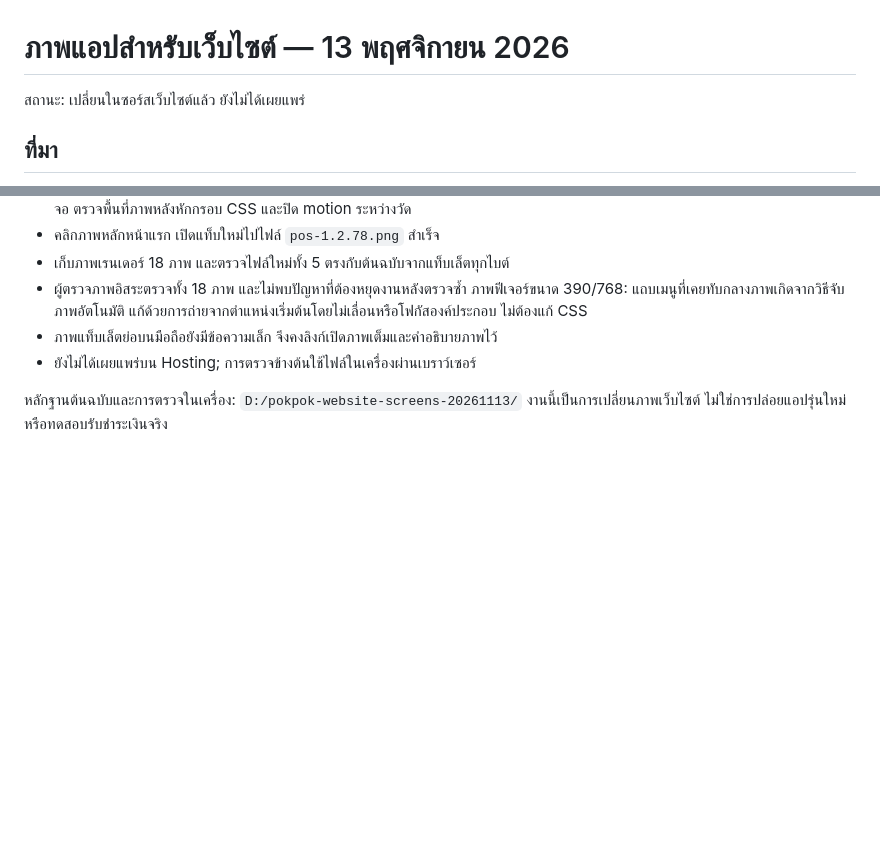
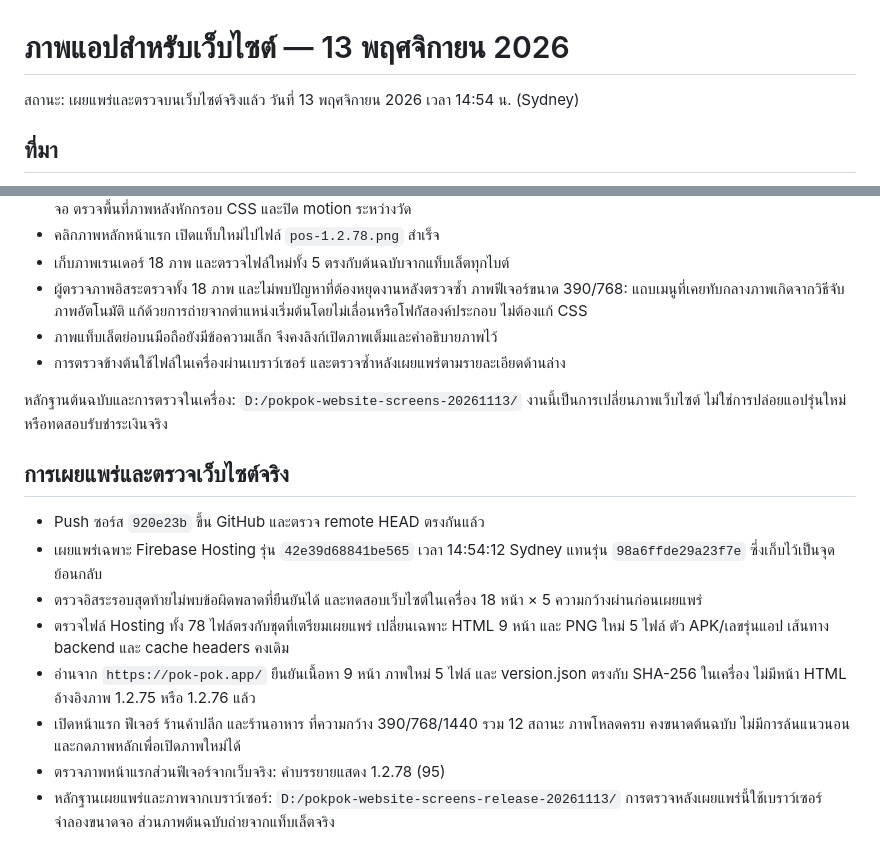
Before and after one commit to patyotaus-gif/shop_pos, a Markdown page: docs/website-screenshots-2026-11-13.md, 2 parts joined by grey strips. Drawn GitHub-style; blank space fills up the shorter version.

Commit message:
Record verified website screenshot publication

```diff
--- a/docs/website-screenshots-2026-11-13.md
+++ b/docs/website-screenshots-2026-11-13.md
@@ -1,6 +1,6 @@
 # ภาพแอปสำหรับเว็บไซต์ — 13 พฤศจิกายน 2026
 
-สถานะ: เปลี่ยนในซอร์สเว็บไซต์แล้ว ยังไม่ได้เผยแพร่
+สถานะ: เผยแพร่และตรวจบนเว็บไซต์จริงแล้ว วันที่ 13 พฤศจิกายน 2026 เวลา 14:54 น. (Sydney)
 
 ## ที่มา
 
@@ -49,7 +49,24 @@
   ภาพฟีเจอร์ขนาด 390/768: แถบเมนูที่เคยทับกลางภาพเกิดจากวิธีจับภาพอัตโนมัติ
   แก้ด้วยการถ่ายจากตำแหน่งเริ่มต้นโดยไม่เลื่อนหรือโฟกัสองค์ประกอบ ไม่ต้องแก้ CSS
 - ภาพแท็บเล็ตย่อบนมือถือยังมีข้อความเล็ก จึงคงลิงก์เปิดภาพเต็มและคำอธิบายภาพไว้
-- ยังไม่ได้เผยแพร่บน Hosting; การตรวจข้างต้นใช้ไฟล์ในเครื่องผ่านเบราว์เซอร์
+- การตรวจข้างต้นใช้ไฟล์ในเครื่องผ่านเบราว์เซอร์ และตรวจซ้ำหลังเผยแพร่ตามรายละเอียดด้านล่าง
 
 หลักฐานต้นฉบับและการตรวจในเครื่อง: `D:/pokpok-website-screens-20261113/`
 งานนี้เป็นการเปลี่ยนภาพเว็บไซต์ ไม่ใช่การปล่อยแอปรุ่นใหม่หรือทดสอบรับชำระเงินจริง
+
+## การเผยแพร่และตรวจเว็บไซต์จริง
+
+- Push ซอร์ส `920e23b` ขึ้น GitHub และตรวจ remote HEAD ตรงกันแล้ว
+- เผยแพร่เฉพาะ Firebase Hosting รุ่น `42e39d68841be565` เวลา 14:54:12 Sydney
+  แทนรุ่น `98a6ffde29a23f7e` ซึ่งเก็บไว้เป็นจุดย้อนกลับ
+- ตรวจอิสระรอบสุดท้ายไม่พบข้อผิดพลาดที่ยืนยันได้ และทดสอบเว็บไซต์ในเครื่อง
+  18 หน้า × 5 ความกว้างผ่านก่อนเผยแพร่
+- ตรวจไฟล์ Hosting ทั้ง 78 ไฟล์ตรงกับชุดที่เตรียมเผยแพร่ เปลี่ยนเฉพาะ HTML 9 หน้า
+  และ PNG ใหม่ 5 ไฟล์ ตัว APK/เลขรุ่นแอป เส้นทาง backend และ cache headers คงเดิม
+- อ่านจาก `https://pok-pok.app/` ยืนยันเนื้อหา 9 หน้า ภาพใหม่ 5 ไฟล์ และ version.json
+  ตรงกับ SHA-256 ในเครื่อง ไม่มีหน้า HTML อ้างอิงภาพ 1.2.75 หรือ 1.2.76 แล้ว
+- เปิดหน้าแรก ฟีเจอร์ ร้านค้าปลีก และร้านอาหาร ที่ความกว้าง 390/768/1440 รวม 12 สถานะ
+  ภาพโหลดครบ คงขนาดต้นฉบับ ไม่มีการล้นแนวนอน และกดภาพหลักเพื่อเปิดภาพใหม่ได้
+- ตรวจภาพหน้าแรกส่วนฟีเจอร์จากเว็บจริง: คำบรรยายแสดง 1.2.78 (95)
+- หลักฐานเผยแพร่และภาพจากเบราว์เซอร์: `D:/pokpok-website-screens-release-20261113/`
+  การตรวจหลังเผยแพร่นี้ใช้เบราว์เซอร์จำลองขนาดจอ ส่วนภาพต้นฉบับถ่ายจากแท็บเล็ตจริง
```
Also changed, not shown: docs/HANDOFF.md (+37 -7 lines).
